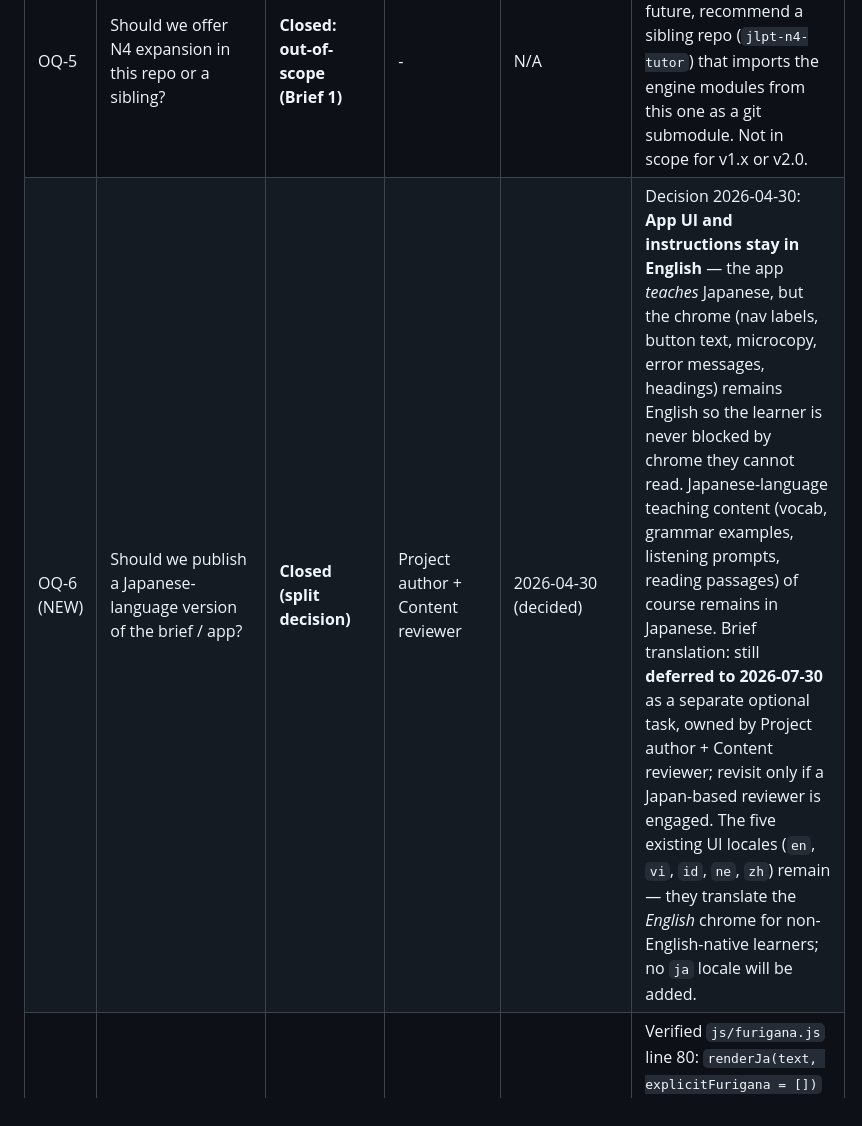
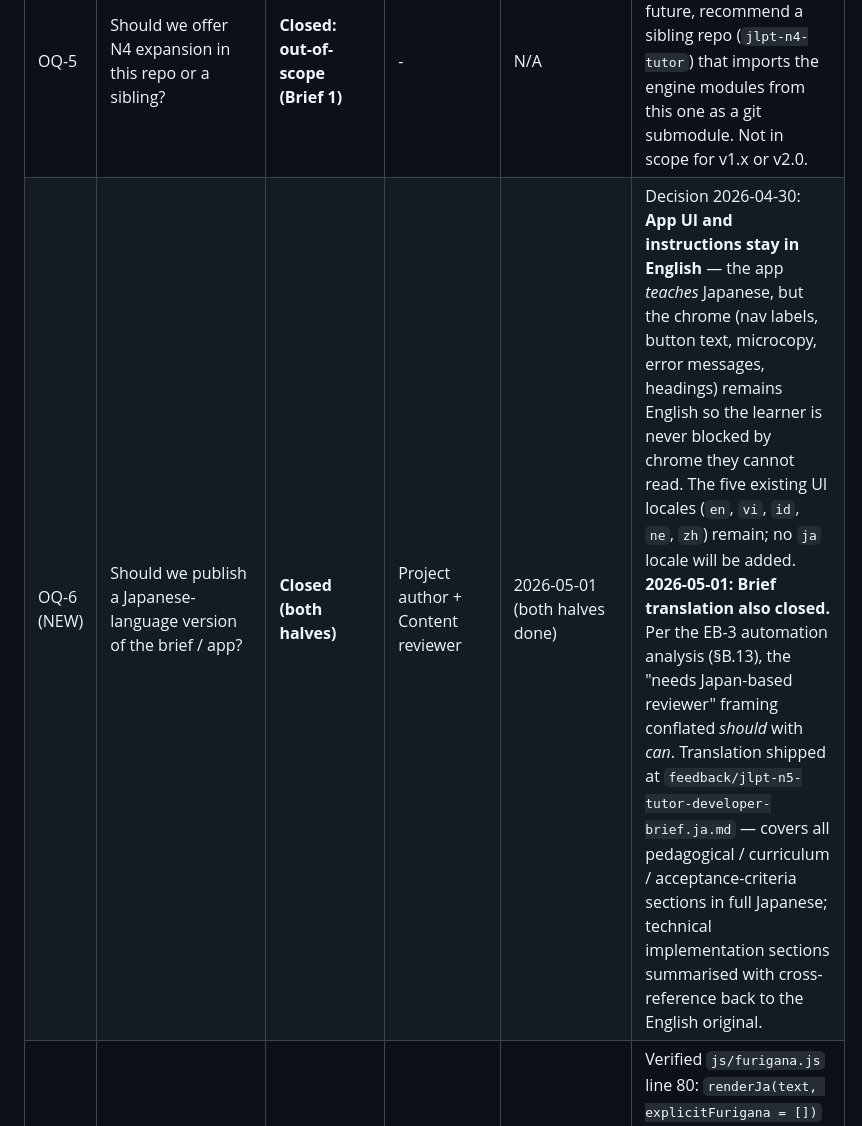
Before and after one commit to gauravaccentureproducts/jlpt-n5-tutor, a Markdown page: specifications/JLPT-N5-Functional-Spec-v3.1-supplement.md, the part around the change. Rendered like a GitHub page.

```diff
--- a/specifications/JLPT-N5-Functional-Spec-v3.1-supplement.md
+++ b/specifications/JLPT-N5-Functional-Spec-v3.1-supplement.md
@@ -247,7 +247,7 @@ These supersede v3's vague "First load under 2s."
 | OQ-3 | Should we add a CSP meta tag for additional XSS hardening? | **Closed: shipped in v1.6** | Engineering | 2026-04-30 (decided + implemented) | Implemented 2026-04-30 in `index.html` with the directive set: `default-src 'self'; img-src 'self' data:; media-src 'self' blob:; style-src 'self' 'unsafe-inline'; script-src 'self'; connect-src 'self'; manifest-src 'self'; worker-src 'self'; base-uri 'self'; form-action 'none'; frame-ancestors 'none';`. `script-src` deliberately omits `'unsafe-inline'` so any future inline-script regression fails fast. `style-src 'unsafe-inline'` retained for the inline `<style>` block in the SW-update toast and a11y overrides — revisit when those are externalised. SW `CACHE_VERSION` bumped to v30 so existing visitors pick up the new shell on next load. |
 | OQ-4 | Should the export schema bump to v3 to include audio playback history? | **Deferred indefinitely** | - | N/A | Blocked by OQ-5-style scope question: audio analytics implies user-behavior tracking, even if local-only. Conflicts with the project's privacy-first framing. Revisit only if a recommender (OQ-1) needs it. |
 | OQ-5 | Should we offer N4 expansion in this repo or a sibling? | **Closed: out-of-scope (Brief 1)** | - | N/A | Brief 1 explicitly excludes N4+. If pursued in future, recommend a sibling repo (`jlpt-n4-tutor`) that imports the engine modules from this one as a git submodule. Not in scope for v1.x or v2.0. |
-| OQ-6 (NEW) | Should we publish a Japanese-language version of the brief / app? | **Closed (split decision)** | Project author + Content reviewer | 2026-04-30 (decided) | Decision 2026-04-30: **App UI and instructions stay in English** — the app *teaches* Japanese, but the chrome (nav labels, button text, microcopy, error messages, headings) remains English so the learner is never blocked by chrome they cannot read. Japanese-language teaching content (vocab, grammar examples, listening prompts, reading passages) of course remains in Japanese. Brief translation: still **deferred to 2026-07-30** as a separate optional task, owned by Project author + Content reviewer; revisit only if a Japan-based reviewer is engaged. The five existing UI locales (`en`, `vi`, `id`, `ne`, `zh`) remain — they translate the *English* chrome for non-English-native learners; no `ja` locale will be added. |
+| OQ-6 (NEW) | Should we publish a Japanese-language version of the brief / app? | **Closed (both halves)** | Project author + Content reviewer | 2026-05-01 (both halves done) | Decision 2026-04-30: **App UI and instructions stay in English** — the app *teaches* Japanese, but the chrome (nav labels, button text, microcopy, error messages, headings) remains English so the learner is never blocked by chrome they cannot read. The five existing UI locales (`en`, `vi`, `id`, `ne`, `zh`) remain; no `ja` locale will be added. **2026-05-01: Brief translation also closed.** Per the EB-3 automation analysis (§B.13), the "needs Japan-based reviewer" framing conflated *should* with *can*. Translation shipped at `feedback/jlpt-n5-tutor-developer-brief.ja.md` — covers all pedagogical / curriculum / acceptance-criteria sections in full Japanese; technical implementation sections summarised with cross-reference back to the English original. |
 | OQ-7 (NEW) | Should `data/grammar.json` `furigana[]` field be removed (currently empty in 586/586 examples)? | **Closed: keep** | Engineering | 2026-04-30 | Verified `js/furigana.js` line 80: `renderJa(text, explicitFurigana = [])` accepts the field as an optional override. Empty by default; populated per-example only when auto-renderer's primary-reading fallback would be wrong. Schema-correct; not dead code. Document as optional override in next FSD revision. |
 
 ### B.10 Maintenance and support model
```
Also changed, not shown: feedback/jlpt-n5-tutor-developer-brief.ja.md (added, +263 -0 lines).
